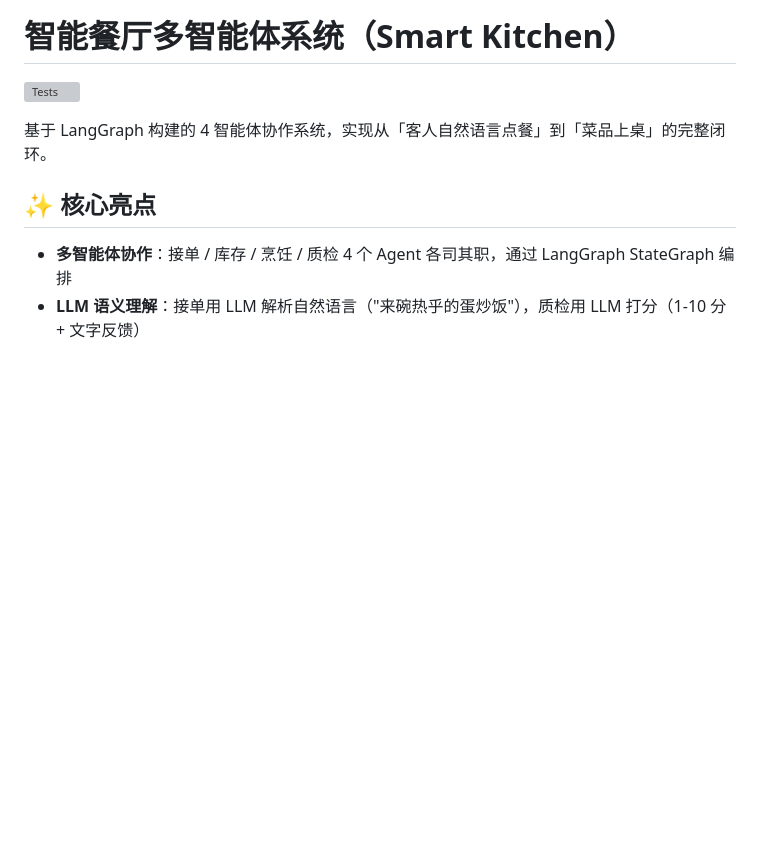
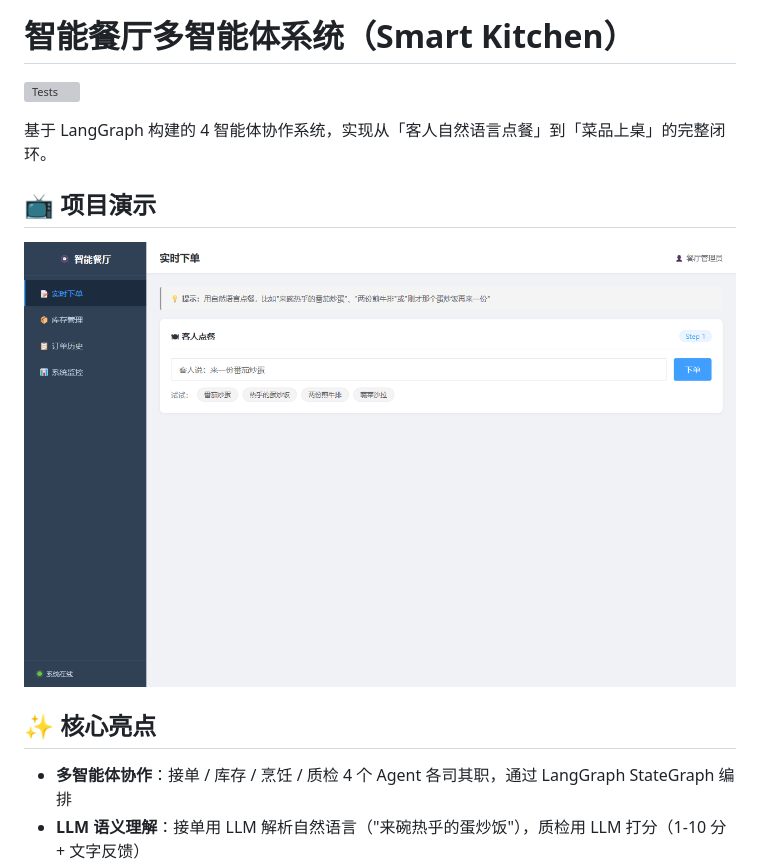
Before and after one commit to hug-creator/smart-kitchen, a Markdown page: README.md, the part around the change. Drawn GitHub-style; pictures changed too: docs/demo.gif (added); blank space fills up the shorter version; grey boxes are pictures that could not be loaded.

```diff
--- a/README.md
+++ b/README.md
@@ -3,6 +3,10 @@
 [![Tests](https://github.com/hug-creator/smart-kitchen/actions/workflows/test.yml/badge.svg)](https://github.com/hug-creator/smart-kitchen/actions/workflows/test.yml)
 
 基于 LangGraph 构建的 4 智能体协作系统，实现从「客人自然语言点餐」到「菜品上桌」的完整闭环。
+
+## 📺 项目演示
+
+![demo](docs/demo.gif)
 
 ## ✨ 核心亮点
 
```
Also changed, not shown: 2 other files.
